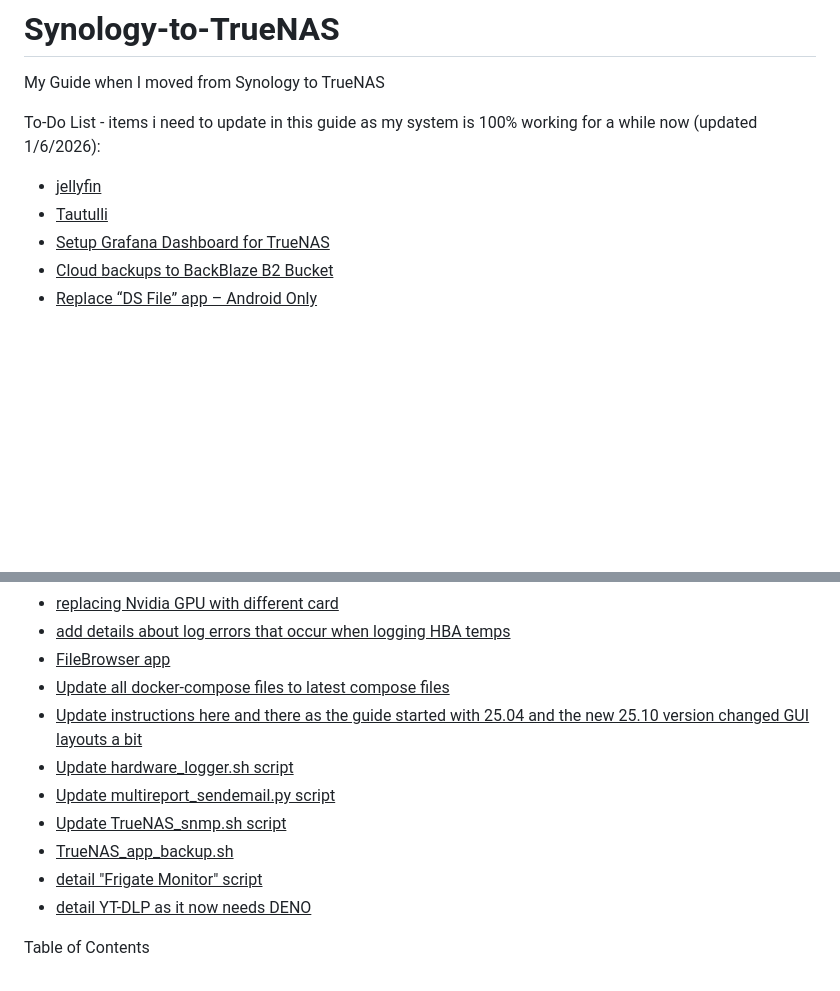
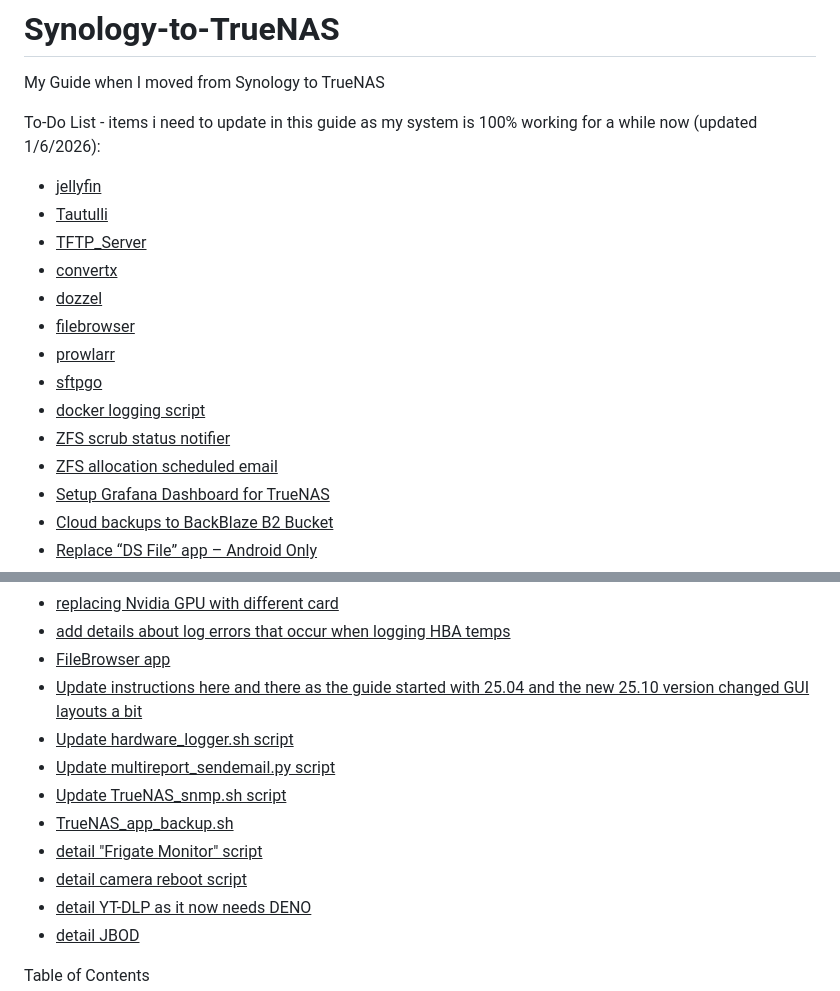
Before and after one commit to wallacebrf/Synology-to-TrueNAS, a Markdown page: README.md, 2 parts joined by grey strips. GitHub-like rendering; blank space fills up the shorter version.

```diff
--- a/README.md
+++ b/README.md
@@ -4,6 +4,15 @@ My Guide when I moved from Synology to TrueNAS
 To-Do List - items i need to update in this guide as my system is 100% working for a while now (updated 1/6/2026):
 - <ins>jellyfin</ins>
 - <ins>Tautulli</ins>
+- <ins>TFTP_Server</ins>
+- <ins>convertx</ins>
+- <ins>dozzel</ins>
+- <ins>filebrowser</ins>
+- <ins>prowlarr</ins>
+- <ins>sftpgo</ins>
+- <ins>docker logging script</ins>
+- <ins>ZFS scrub status notifier</ins>
+- <ins>ZFS allocation scheduled email</ins>
 - <ins>Setup Grafana Dashboard for TrueNAS</ins>
 - <ins>Cloud backups to BackBlaze B2 Bucket</ins>
 - <ins>Replace “DS File” app – Android Only</ins>
@@ -20,14 +28,15 @@ To-Do List - items i need to update in this guide as my system is 100% working f
 - <ins>replacing Nvidia GPU with different card</ins>
 - <ins>add details about log errors that occur when logging HBA temps</ins>
 - <ins>FileBrowser app</ins>
-- <ins>Update all docker-compose files to latest compose files</ins>
 - <ins>Update instructions here and there as the guide started with 25.04 and the new 25.10 version changed GUI layouts a bit</ins>
 - <ins>Update hardware_logger.sh script</ins>
 - <ins>Update multireport_sendemail.py script</ins>
 - <ins>Update TrueNAS_snmp.sh script</ins>
 - <ins>TrueNAS_app_backup.sh</ins>
 - <ins>detail "Frigate Monitor" script</ins>
+- <ins>detail camera reboot script</ins>
 - <ins>detail YT-DLP as it now needs DENO</ins>
+- <ins>detail JBOD</ins>
 
 
 
```
Also changed, not shown: other parts of README.md (+0 -1 lines).
